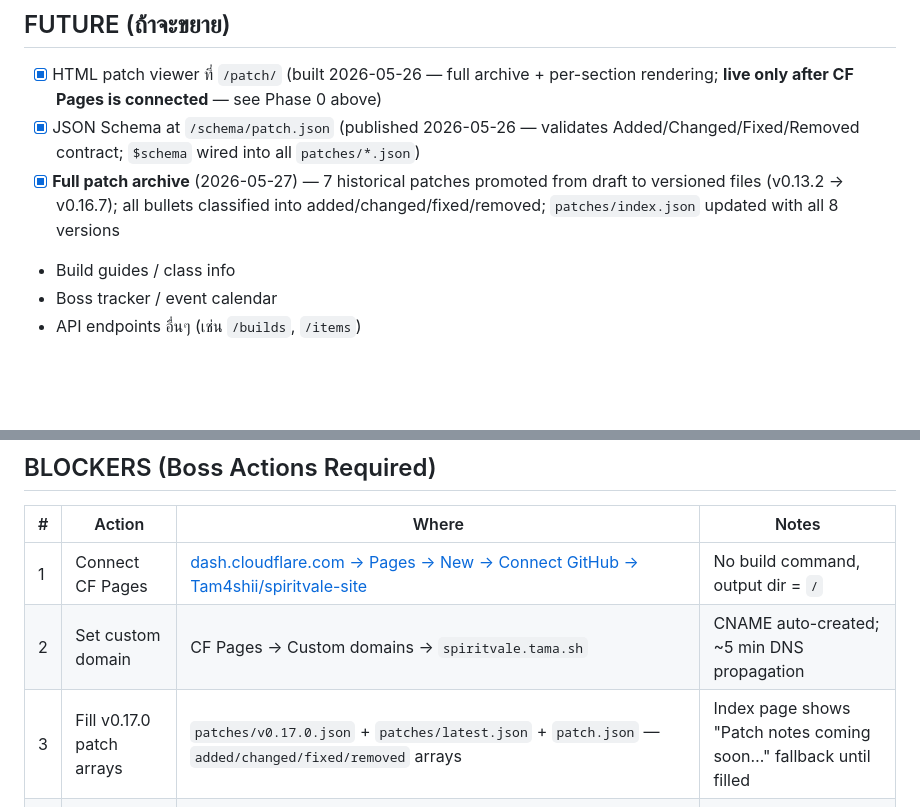
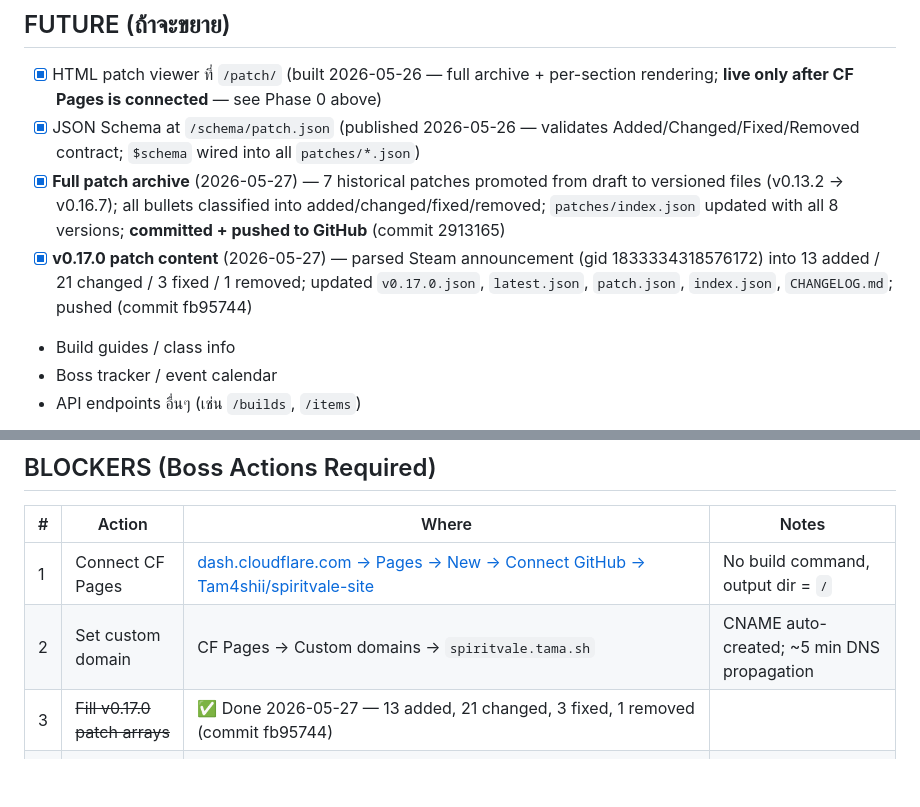
Before and after one commit to Tam4shii/spiritvale-site, a Markdown page: PROJECT.md, 2 parts joined by grey strips. Rendered like a GitHub page; blank space fills up the shorter version.

Commit message:
docs: mark v0.17.0 patch content complete in PROJECT.md
Co-Authored-By: Claude Sonnet 4.6 <noreply@anthropic.com>

```diff
--- a/PROJECT.md
+++ b/PROJECT.md
@@ -46,7 +46,8 @@
 ## FUTURE (ถ้าจะขยาย)
 - [x] HTML patch viewer ที่ `/patch/` (built 2026-05-26 — full archive + per-section rendering; **live only after CF Pages is connected** — see Phase 0 above)
 - [x] JSON Schema at `/schema/patch.json` (published 2026-05-26 — validates Added/Changed/Fixed/Removed contract; `$schema` wired into all `patches/*.json`)
-- [x] **Full patch archive** (2026-05-27) — 7 historical patches promoted from draft to versioned files (v0.13.2 → v0.16.7); all bullets classified into added/changed/fixed/removed; `patches/index.json` updated with all 8 versions
+- [x] **Full patch archive** (2026-05-27) — 7 historical patches promoted from draft to versioned files (v0.13.2 → v0.16.7); all bullets classified into added/changed/fixed/removed; `patches/index.json` updated with all 8 versions; **committed + pushed to GitHub** (commit 2913165)
+- [x] **v0.17.0 patch content** (2026-05-27) — parsed Steam announcement (gid 1833334318576172) into 13 added / 21 changed / 3 fixed / 1 removed; updated `v0.17.0.json`, `latest.json`, `patch.json`, `index.json`, `CHANGELOG.md`; pushed (commit fb95744)
 - Build guides / class info
 - Boss tracker / event calendar
 - API endpoints อื่นๆ (เช่น `/builds`, `/items`)
@@ -56,7 +57,7 @@
 |---|---|---|---|
 | 1 | Connect CF Pages | [dash.cloudflare.com → Pages → New → Connect GitHub → Tam4shii/spiritvale-site](https://dash.cloudflare.com/) | No build command, output dir = `/` |
 | 2 | Set custom domain | CF Pages → Custom domains → `spiritvale.tama.sh` | CNAME auto-created; ~5 min DNS propagation |
-| 3 | Fill v0.17.0 patch arrays | `patches/v0.17.0.json` + `patches/latest.json` + `patch.json` — `added/changed/fixed/removed` arrays | Index page shows "Patch notes coming soon…" fallback until filled |
+| 3 | ~~Fill v0.17.0 patch arrays~~ | ✅ Done 2026-05-27 — 13 added, 21 changed, 3 fixed, 1 removed (commit fb95744) | |
 | 4 | Set artifact URL | `patches/v0.17.0.json` + `patches/latest.json` + `patch.json` — `"url"` field (currently `null`) | Paste Claude artifact link; page auto-links it |
 | 5 | Verify CORS from artifact | `fetch("https://spiritvale.tama.sh/patches/latest.json")` in artifact console | Should 200 with `Access-Control-Allow-Origin: *` |
 
```
